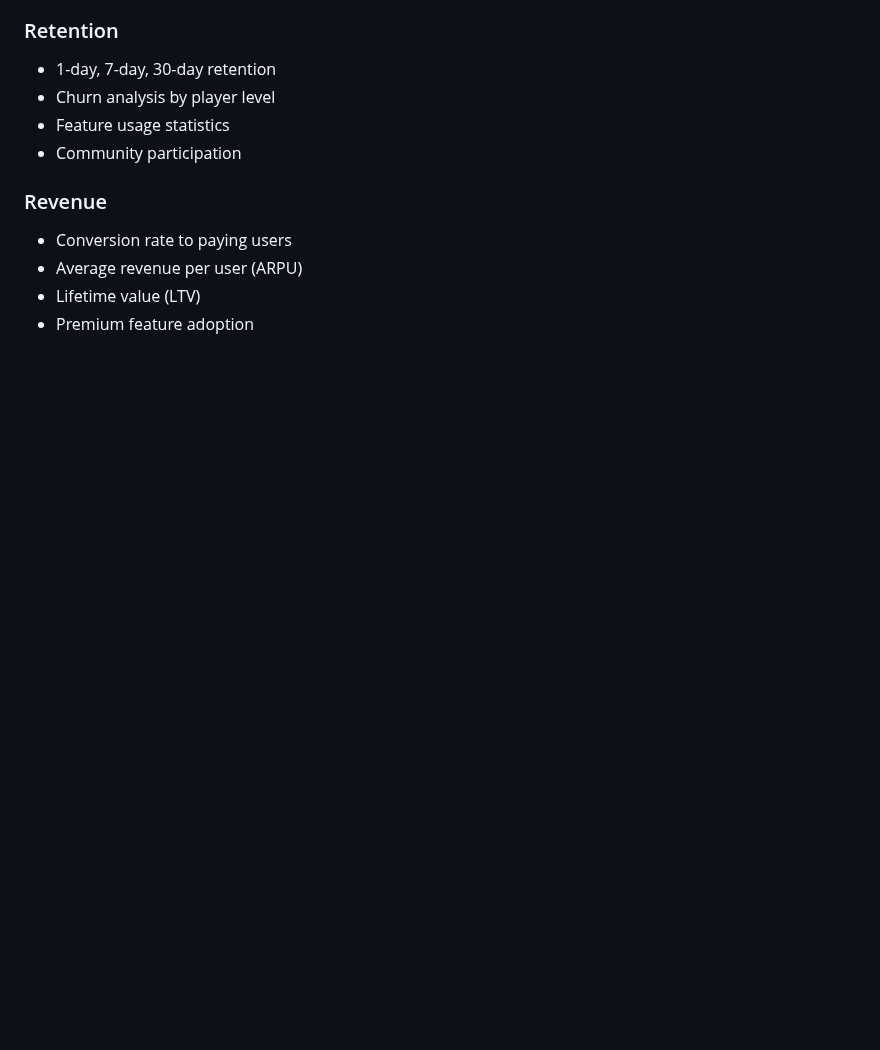
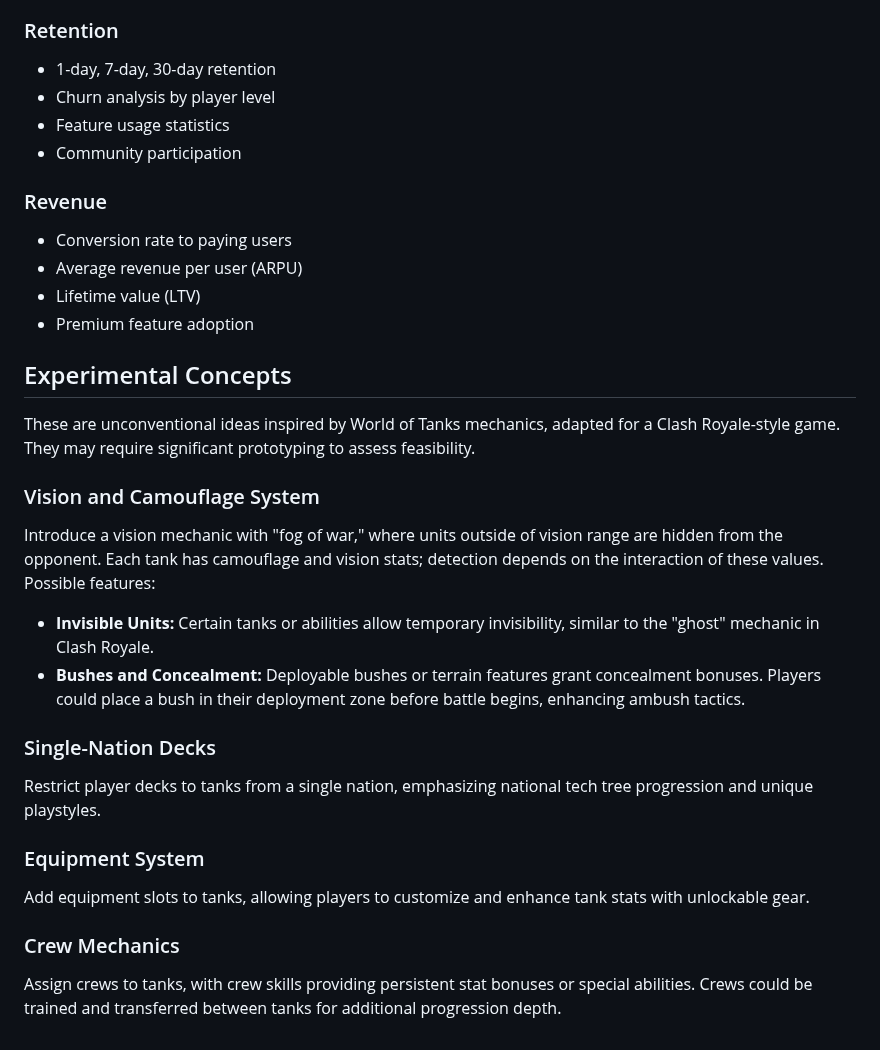
Before and after one commit to GuilleHoardings/mechanized-royale, a Markdown page: docs/GAME_DESIGN.md, the part around the change. GitHub-like rendering; blank space fills up the shorter version.

Commit message:
Add some ideas

```diff
--- a/docs/GAME_DESIGN.md
+++ b/docs/GAME_DESIGN.md
@@ -164,3 +164,25 @@ Tank Tactics is a single-player real-time strategy game inspired by Clash Royale
 - Average revenue per user (ARPU)
 - Lifetime value (LTV)
 - Premium feature adoption
+
+## Experimental Concepts
+
+These are unconventional ideas inspired by World of Tanks mechanics, adapted for a Clash Royale-style game. They may require significant prototyping to assess feasibility.
+
+### Vision and Camouflage System
+
+Introduce a vision mechanic with "fog of war," where units outside of vision range are hidden from the opponent. Each tank has camouflage and vision stats; detection depends on the interaction of these values. Possible features:
+- **Invisible Units:** Certain tanks or abilities allow temporary invisibility, similar to the "ghost" mechanic in Clash Royale.
+- **Bushes and Concealment:** Deployable bushes or terrain features grant concealment bonuses. Players could place a bush in their deployment zone before battle begins, enhancing ambush tactics.
+
+### Single-Nation Decks
+
+Restrict player decks to tanks from a single nation, emphasizing national tech tree progression and unique playstyles.
+
+### Equipment System
+
+Add equipment slots to tanks, allowing players to customize and enhance tank stats with unlockable gear.
+
+### Crew Mechanics
+
+Assign crews to tanks, with crew skills providing persistent stat bonuses or special abilities. Crews could be trained and transferred between tanks for additional progression depth.
```
